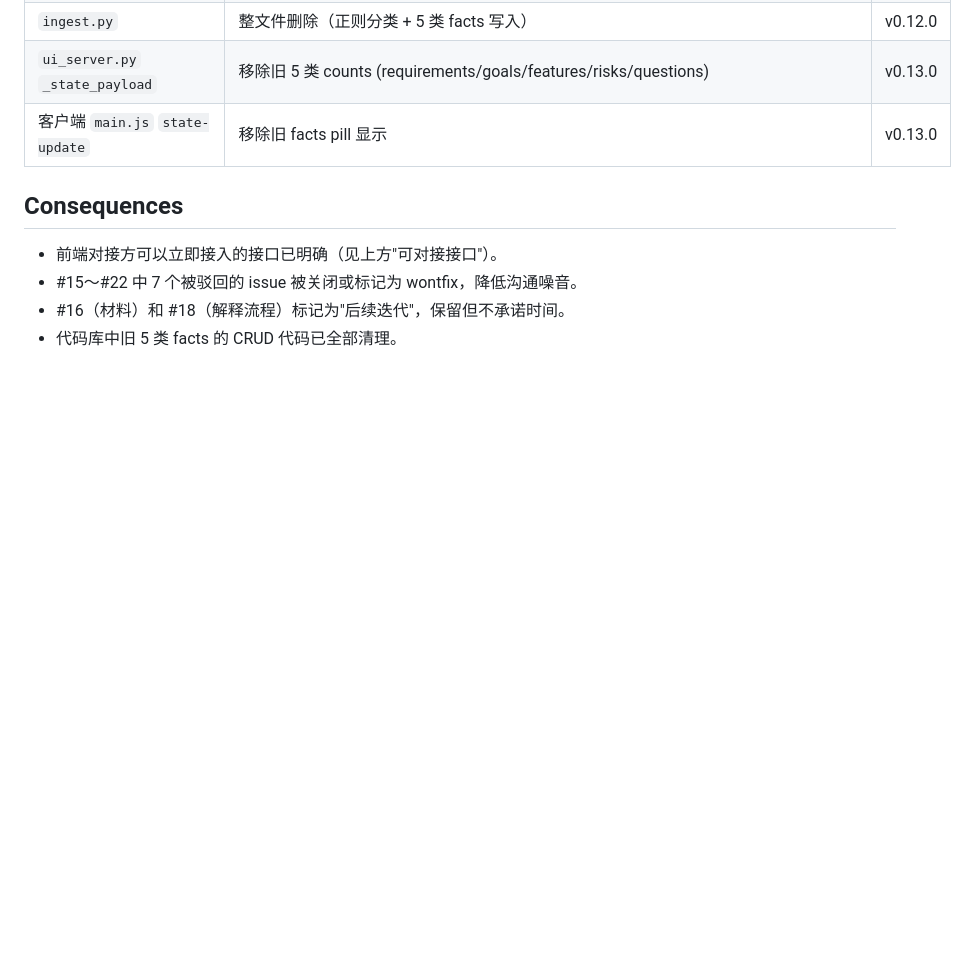
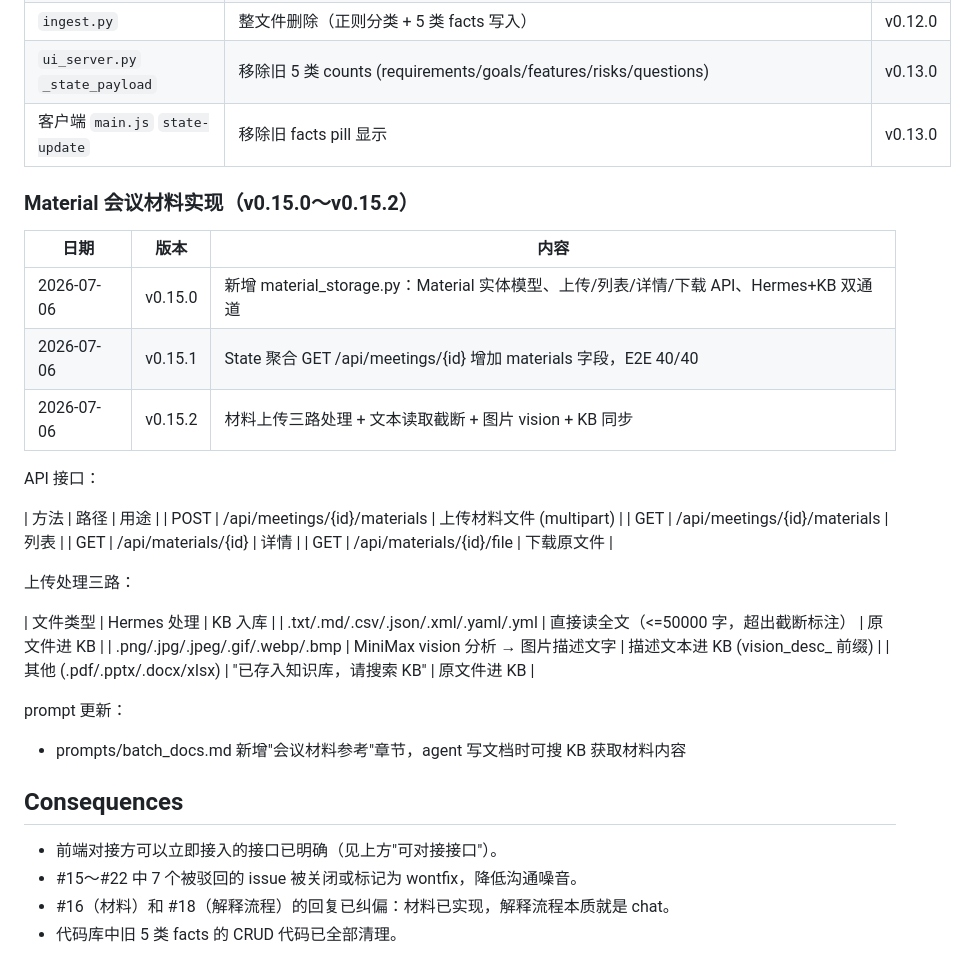
Before and after one commit to aotocode2026/vpbuddy, a Markdown page: docs/decisions/0045-2026-07-06-issue-review.md, the part around the change. GitHub-like rendering; blank space fills up the shorter version.

```diff
--- a/docs/decisions/0045-2026-07-06-issue-review.md
+++ b/docs/decisions/0045-2026-07-06-issue-review.md
@@ -87,9 +87,35 @@
 | `ui_server.py` `_state_payload` | 移除旧 5 类 counts (requirements/goals/features/risks/questions) | v0.13.0 |
 | 客户端 `main.js` `state-update` | 移除旧 facts pill 显示 | v0.13.0 |
 
+### Material 会议材料实现（v0.15.0～v0.15.2）
+
+| 日期 | 版本 | 内容 |
+|------|------|------|
+| 2026-07-06 | v0.15.0 | 新增 material_storage.py：Material 实体模型、上传/列表/详情/下载 API、Hermes+KB 双通道 |
+| 2026-07-06 | v0.15.1 | State 聚合 GET /api/meetings/{id} 增加 materials 字段，E2E 40/40 |
+| 2026-07-06 | v0.15.2 | 材料上传三路处理 + 文本读取截断 + 图片 vision + KB 同步 |
+
+API 接口：
+
+| 方法 | 路径 | 用途 |
+| POST | /api/meetings/{id}/materials | 上传材料文件 (multipart) |
+| GET | /api/meetings/{id}/materials | 列表 |
+| GET | /api/materials/{id} | 详情 |
+| GET | /api/materials/{id}/file | 下载原文件 |
+
+上传处理三路：
+
+| 文件类型 | Hermes 处理 | KB 入库 |
+| .txt/.md/.csv/.json/.xml/.yaml/.yml | 直接读全文（<=50000 字，超出截断标注） | 原文件进 KB |
+| .png/.jpg/.jpeg/.gif/.webp/.bmp | MiniMax vision 分析 → 图片描述文字 | 描述文本进 KB (vision_desc_ 前缀) |
+| 其他 (.pdf/.pptx/.docx/xlsx) | "已存入知识库，请搜索 KB" | 原文件进 KB |
+
+prompt 更新：
+- prompts/batch_docs.md 新增"会议材料参考"章节，agent 写文档时可搜 KB 获取材料内容
+
 ## Consequences
 
 - 前端对接方可以立即接入的接口已明确（见上方"可对接接口"）。
 - #15～#22 中 7 个被驳回的 issue 被关闭或标记为 wontfix，降低沟通噪音。
-- #16（材料）和 #18（解释流程）标记为"后续迭代"，保留但不承诺时间。
+- #16（材料）和 #18（解释流程）的回复已纠偏：材料已实现，解释流程本质就是 chat。
 - 代码库中旧 5 类 facts 的 CRUD 代码已全部清理。
```
Also changed, not shown: README.md (+1 -1 lines), docs/开发工作流.md (+1 -1 lines).
